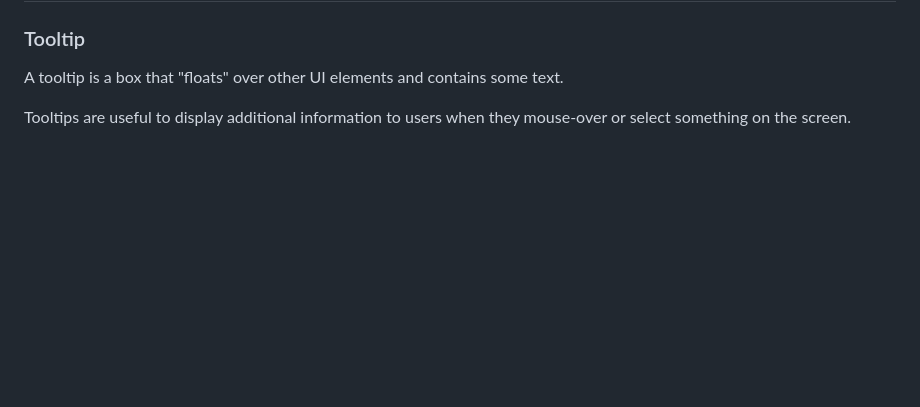
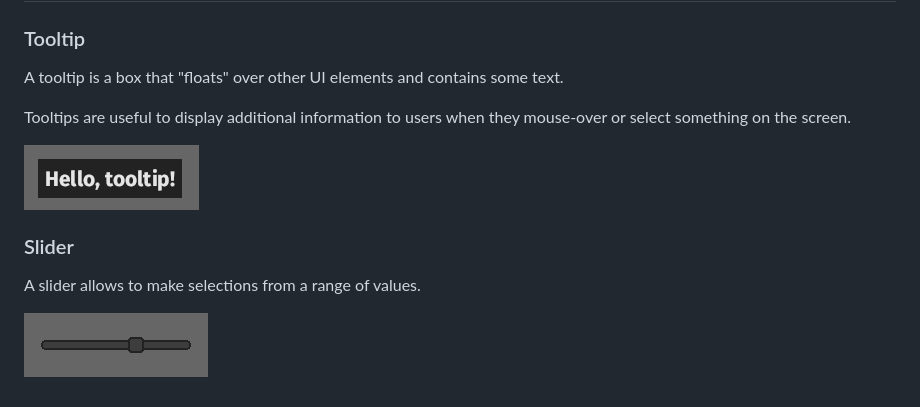
Before and after one commit to oceantume/bevy_ui_widgets, a Markdown page: README.md, the part around the change. GitHub-like rendering; pictures changed too: docs/assets/slider.jpg (added), docs/assets/tooltip.jpg (added); blank space fills up the shorter version.

Commit message:
docs: Add slider info and screenshots to README.md

```diff
--- a/README.md
+++ b/README.md
@@ -19,3 +19,11 @@ This was started recently and is still under development. This is still just an
 A tooltip is a box that "floats" over other UI elements and contains some text.
 
 Tooltips are useful to display additional information to users when they mouse-over or select something on the screen.
+
+![Tooltip](docs/assets/tooltip.jpg)
+
+### Slider
+
+A slider allows to make selections from a range of values.
+
+![Slider](docs/assets/slider.jpg)
```
